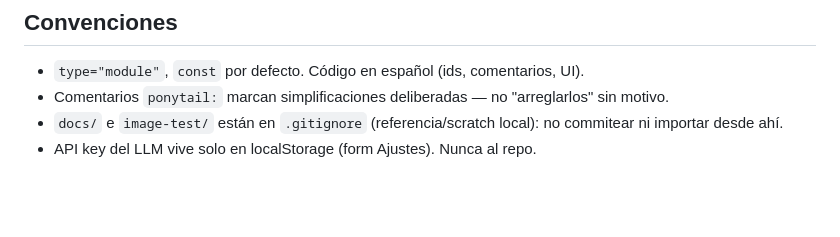
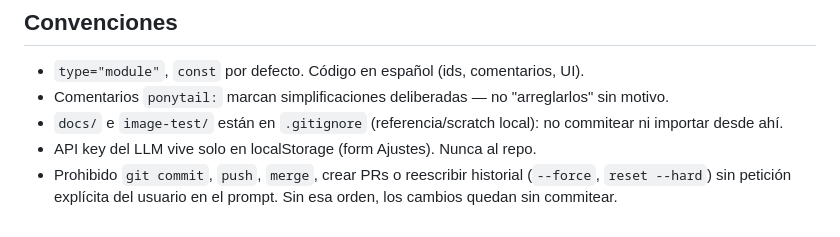
Before and after one commit to Asura7170/cortar-ordenar-facturas, a Markdown page: AGENTS.md, the part around the change. GitHub-like rendering; blank space fills up the shorter version.

Commit message:
docs(agents): prohibir commit/push/rewrites sin orden explicita

```diff
--- a/AGENTS.md
+++ b/AGENTS.md
@@ -47,3 +47,4 @@ Solo Chrome/Chromium desktop. Se vale usar lo más moderno disponible en Chrome
 - Comentarios `ponytail:` marcan simplificaciones deliberadas — no "arreglarlos" sin motivo.
 - `docs/` e `image-test/` están en `.gitignore` (referencia/scratch local): no commitear ni importar desde ahí.
 - API key del LLM vive solo en localStorage (form Ajustes). Nunca al repo.
+- Prohibido `git commit`, `push`, `merge`, crear PRs o reescribir historial (`--force`, `reset --hard`) sin petición explícita del usuario en el prompt. Sin esa orden, los cambios quedan sin commitear.
```
